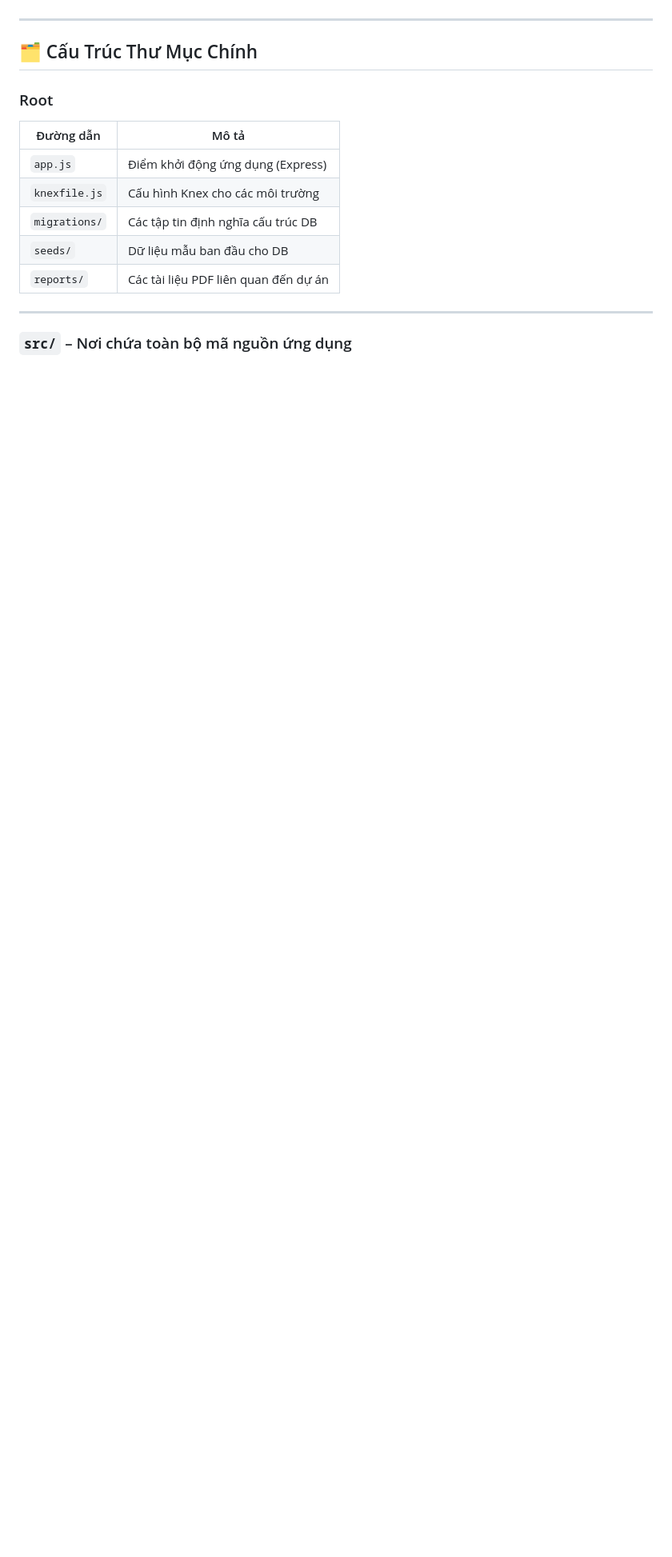
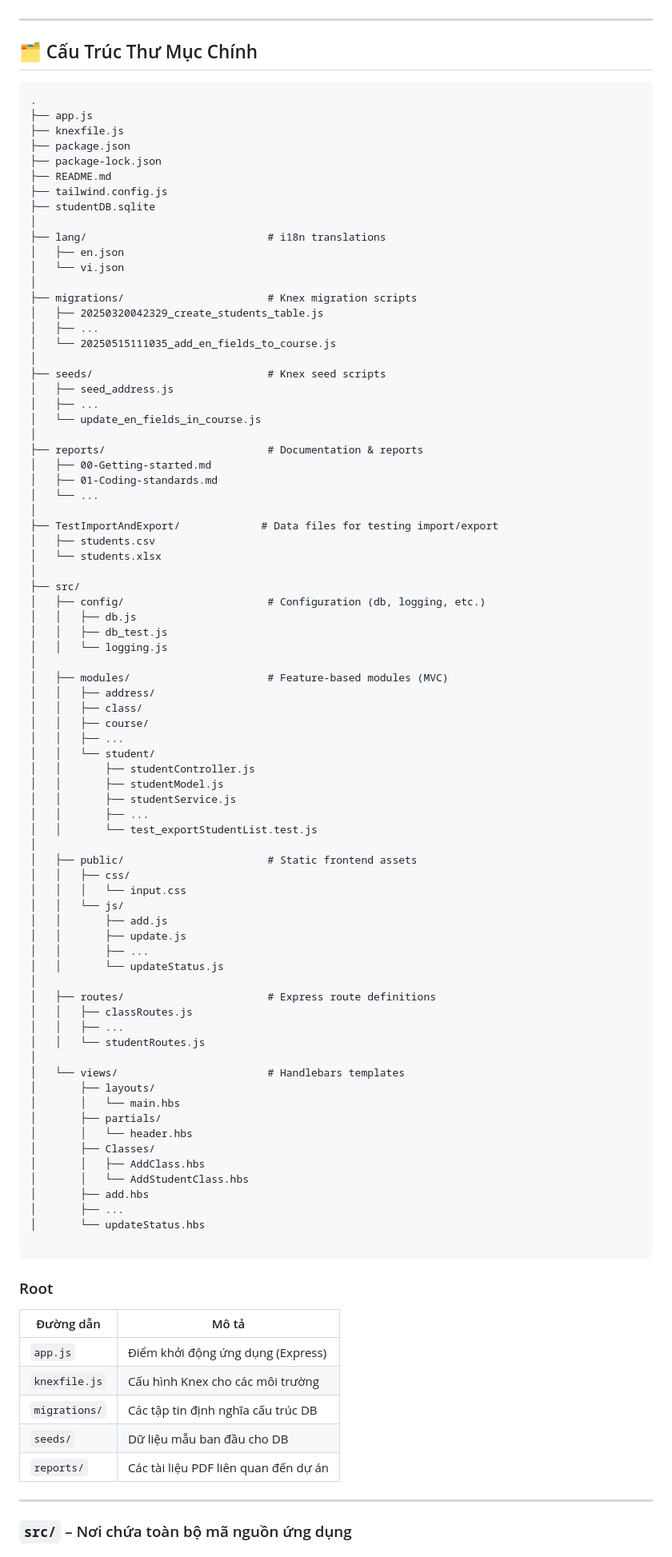
Before and after one commit to Thanhdatlevi/BlackSheeps-Ex-TKPM, a Markdown page: reports/02-architecture-overview.md, the part around the change. Shown at 80% size. Rendered like a GitHub page; blank space fills up the shorter version.

Commit message:
[Document] Fix Add your first module filetree format & add filetree format to Architecture overview

````diff
--- a/reports/02-architecture-overview.md
+++ b/reports/02-architecture-overview.md
@@ -22,6 +22,84 @@ Cụ thể:
 ---
 
 ## 🗂️ Cấu Trúc Thư Mục Chính
+```
+.
+├── app.js
+├── knexfile.js
+├── package.json
+├── package-lock.json
+├── README.md
+├── tailwind.config.js
+├── studentDB.sqlite
+│
+├── lang/                             # i18n translations
+│   ├── en.json
+│   └── vi.json
+│
+├── migrations/                       # Knex migration scripts
+│   ├── 20250320042329_create_students_table.js
+│   ├── ...
+│   └── 20250515111035_add_en_fields_to_course.js
+│
+├── seeds/                            # Knex seed scripts
+│   ├── seed_address.js
+│   ├── ...
+│   └── update_en_fields_in_course.js
+│
+├── reports/                          # Documentation & reports
+│   ├── 00-Getting-started.md
+│   ├── 01-Coding-standards.md
+│   └── ...
+│
+├── TestImportAndExport/             # Data files for testing import/export
+│   ├── students.csv
+│   └── students.xlsx
+│
+├── src/
+│   ├── config/                       # Configuration (db, logging, etc.)
+│   │   ├── db.js
+│   │   ├── db_test.js
+│   │   └── logging.js
+│
+│   ├── modules/                      # Feature-based modules (MVC)
+│   │   ├── address/
+│   │   ├── class/
+│   │   ├── course/
+│   │   ├── ...
+│   │   └── student/
+│   │       ├── studentController.js
+│   │       ├── studentModel.js
+│   │       ├── studentService.js
+│   │       ├── ...
+│   │       └── test_exportStudentList.test.js
+│
+│   ├── public/                       # Static frontend assets
+│   │   ├── css/
+│   │   │   └── input.css
+│   │   └── js/
+│   │       ├── add.js
+│   │       ├── update.js
+│   │       ├── ...
+│   │       └── updateStatus.js
+│
+│   ├── routes/                       # Express route definitions
+│   │   ├── classRoutes.js
+│   │   ├── ...
+│   │   └── studentRoutes.js
+│
+│   └── views/                        # Handlebars templates
+│       ├── layouts/
+│       │   └── main.hbs
+│       ├── partials/
+│       │   └── header.hbs
+│       ├── Classes/
+│       │   ├── AddClass.hbs
+│       │   └── AddStudentClass.hbs
+│       ├── add.hbs
+│       ├── ...
+│       └── updateStatus.hbs
+
+```
 
 ### Root
 
````
Also changed, not shown: reports/03-add-your-first-module.md (+2 -1 lines).
